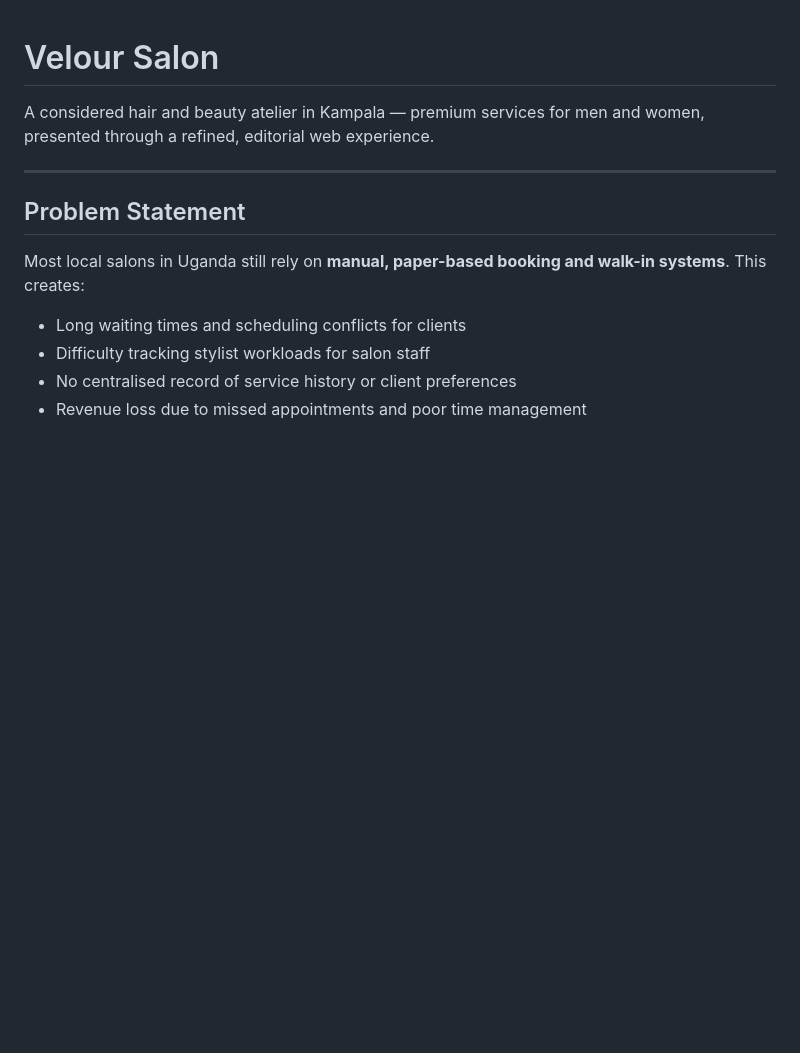
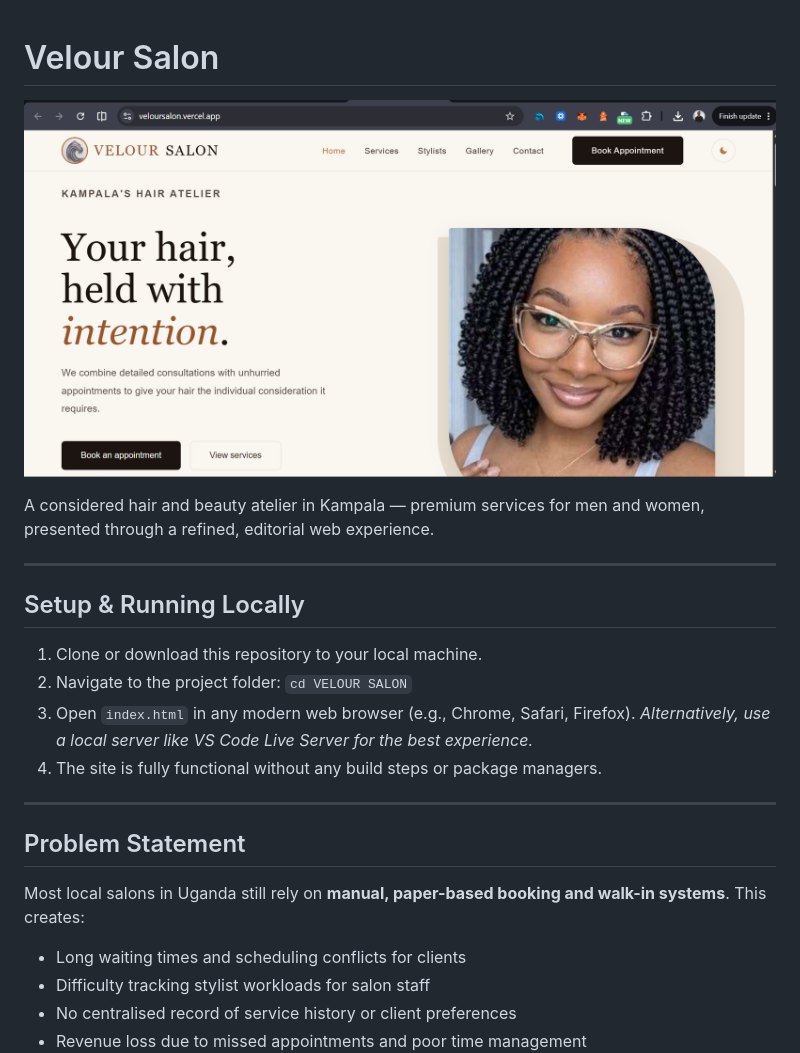
Before and after one commit to Ashelycole1/Velour-Salon, a Markdown page: README.md, the part around one of its changes. GitHub-like rendering; pictures changed too: assets/preview.png (added); blank space fills up the shorter version.

```diff
--- a/README.md
+++ b/README.md
@@ -1,6 +1,18 @@
 # Velour Salon
 
+![Velour Salon Preview](./assets/preview.png)
+
 A considered hair and beauty atelier in Kampala — premium services for men and women, presented through a refined, editorial web experience.
+
+---
+
+## Setup & Running Locally
+
+1. Clone or download this repository to your local machine.
+2. Navigate to the project folder: `cd VELOUR SALON`
+3. Open `index.html` in any modern web browser (e.g., Chrome, Safari, Firefox).
+   *Alternatively, use a local server like VS Code Live Server for the best experience.*
+4. The site is fully functional without any build steps or package managers.
 
 ---
 
```
Also changed, not shown: other parts of README.md (+9 -0 lines), assets/lighthouse/light1.png (added), assets/lighthouse/light2.png (added), 1 other file.
